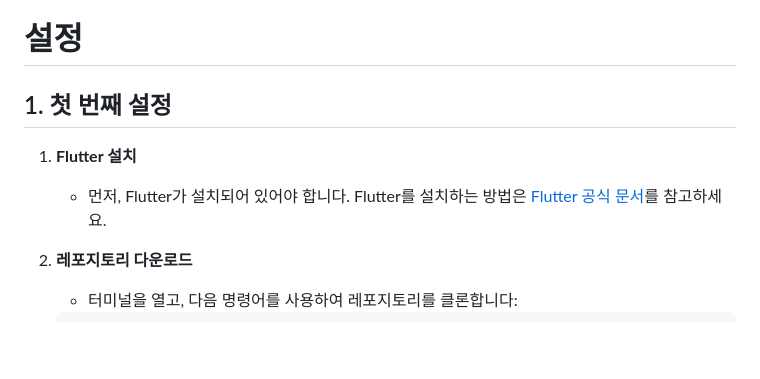
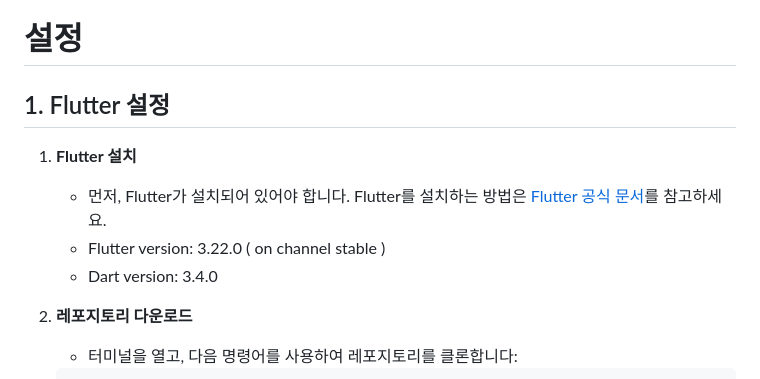
Before and after one commit to Kook-Dohyun/flutter_openai_api_demo, a Markdown page: README.md, the part around the change. GitHub-like rendering; blank space fills up the shorter version.

```diff
--- a/README.md
+++ b/README.md
@@ -38,10 +38,12 @@
 
 # 설정
 
-## 1. 첫 번째 설정
+## 1. Flutter 설정
 
 1. **Flutter 설치**
     - 먼저, Flutter가 설치되어 있어야 합니다. Flutter를 설치하는 방법은 [Flutter 공식 문서](https://flutter.dev/docs/get-started/install)를 참고하세요.
+    - Flutter version: 3.22.0 ( on channel stable )
+    - Dart version: 3.4.0
 
 2. **레포지토리 다운로드**
     - 터미널을 열고, 다음 명령어를 사용하여 레포지토리를 클론합니다:
```
